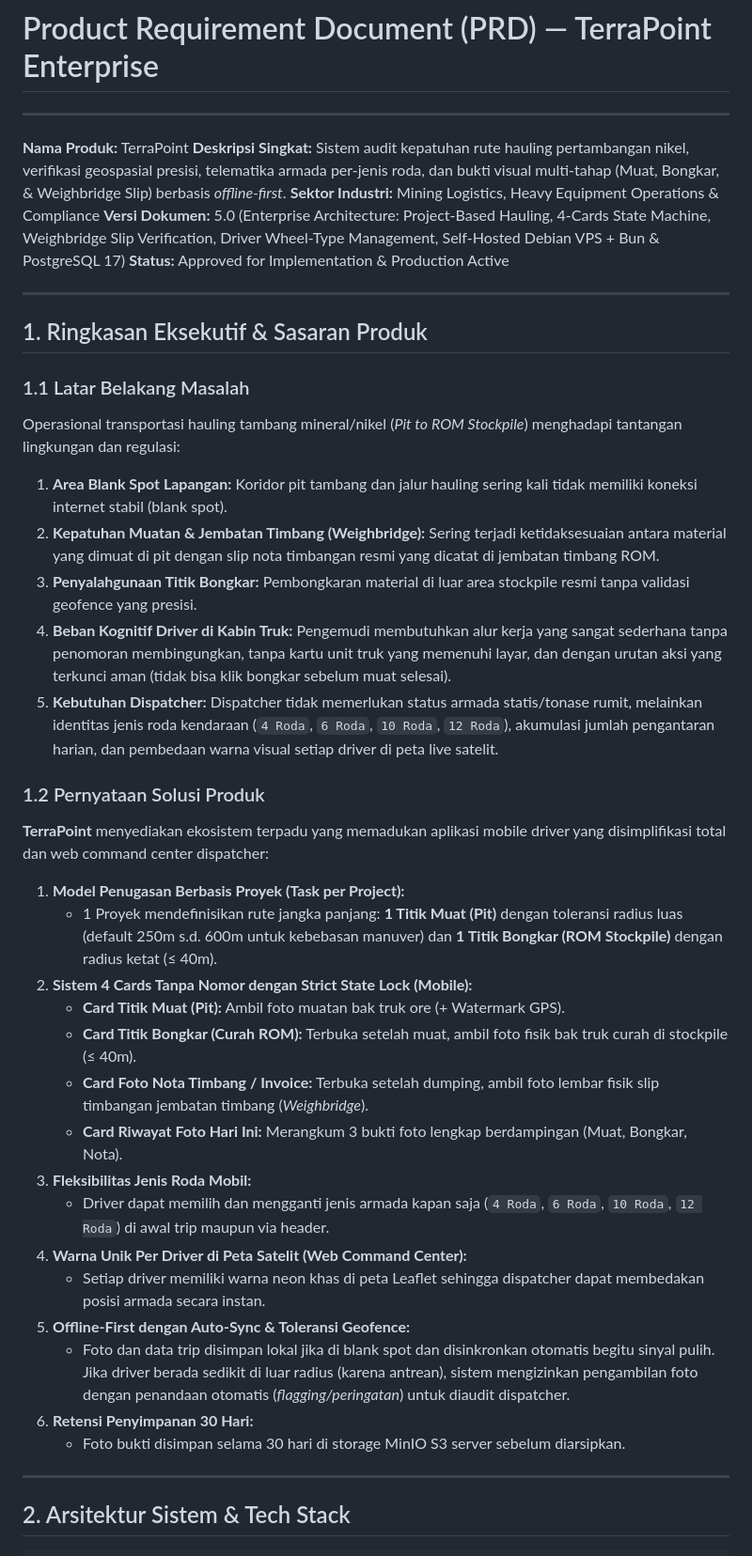
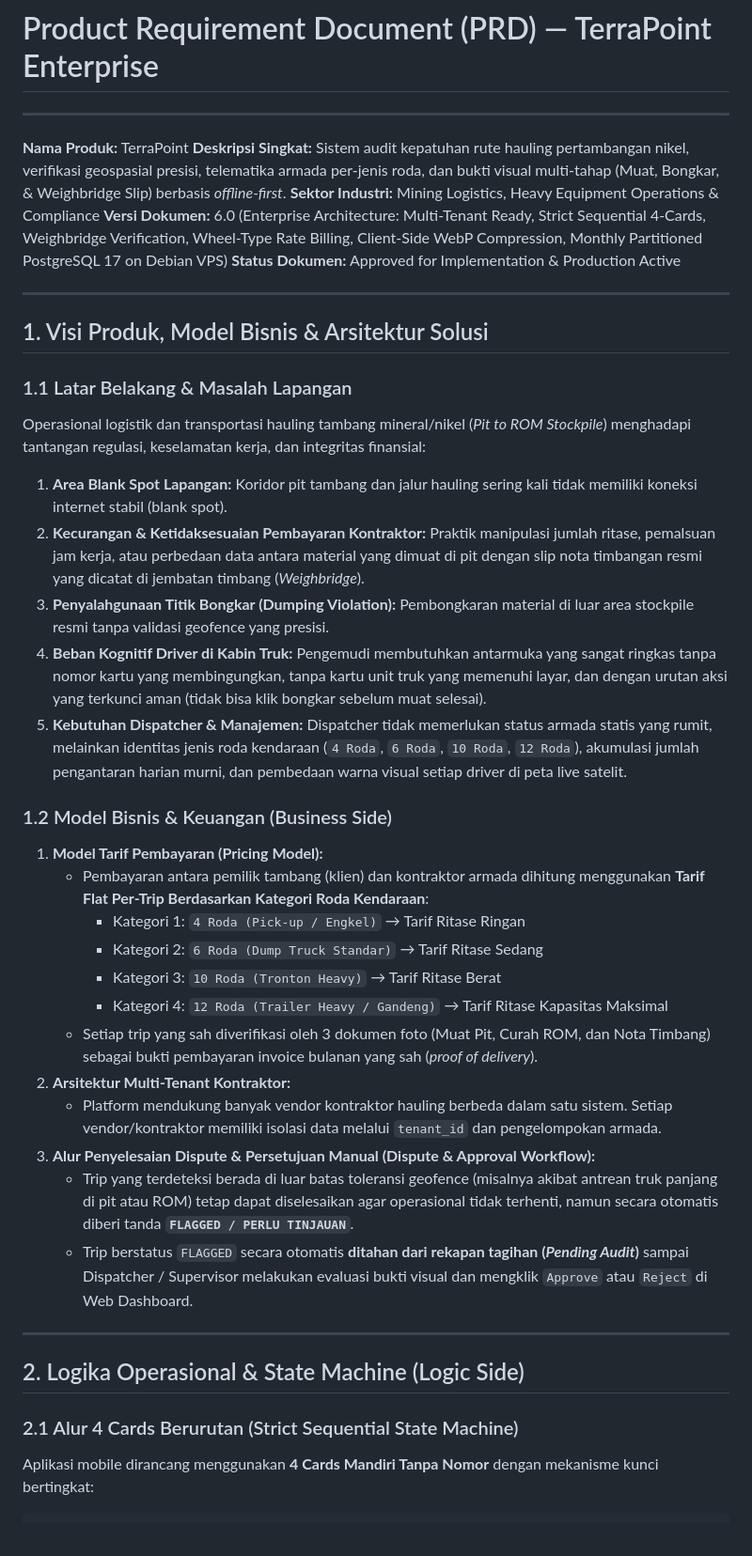
Before and after one commit to iamrezaalfian/terrapoint, a Markdown page: docs/specs/prd.md, the part around one of its changes. Shown at 94% size. Drawn GitHub-style.

````diff
--- a/docs/specs/prd.md
+++ b/docs/specs/prd.md
@@ -5,41 +5,40 @@
 **Nama Produk:** TerraPoint
 **Deskripsi Singkat:** Sistem audit kepatuhan rute hauling pertambangan nikel, verifikasi geospasial presisi, telematika armada per-jenis roda, dan bukti visual multi-tahap (Muat, Bongkar, & Weighbridge Slip) berbasis *offline-first*.
 **Sektor Industri:** Mining Logistics, Heavy Equipment Operations & Compliance
-**Versi Dokumen:** 5.0 (Enterprise Architecture: Project-Based Hauling, 4-Cards State Machine, Weighbridge Slip Verification, Driver Wheel-Type Management, Self-Hosted Debian VPS + Bun & PostgreSQL 17)
-**Status:** Approved for Implementation & Production Active
+**Versi Dokumen:** 6.0 (Enterprise Architecture: Multi-Tenant Ready, Strict Sequential 4-Cards, Weighbridge Verification, Wheel-Type Rate Billing, Client-Side WebP Compression, Monthly Partitioned PostgreSQL 17 on Debian VPS)
+**Status Dokumen:** Approved for Implementation & Production Active
 
 ---
 
-## 1. Ringkasan Eksekutif & Sasaran Produk
+## 1. Visi Produk, Model Bisnis & Arsitektur Solusi
 
-### 1.1 Latar Belakang Masalah
-Operasional transportasi hauling tambang mineral/nikel (*Pit to ROM Stockpile*) menghadapi tantangan lingkungan dan regulasi:
+### 1.1 Latar Belakang & Masalah Lapangan
+Operasional logistik dan transportasi hauling tambang mineral/nikel (*Pit to ROM Stockpile*) menghadapi tantangan regulasi, keselamatan kerja, dan integritas finansial:
 1. **Area Blank Spot Lapangan:** Koridor pit tambang dan jalur hauling sering kali tidak memiliki koneksi internet stabil (blank spot).
-2. **Kepatuhan Muatan & Jembatan Timbang (Weighbridge):** Sering terjadi ketidaksesuaian antara material yang dimuat di pit dengan slip nota timbangan resmi yang dicatat di jembatan timbang ROM.
-3. **Penyalahgunaan Titik Bongkar:** Pembongkaran material di luar area stockpile resmi tanpa validasi geofence yang presisi.
-4. **Beban Kognitif Driver di Kabin Truk:** Pengemudi membutuhkan alur kerja yang sangat sederhana tanpa penomoran membingungkan, tanpa kartu unit truk yang memenuhi layar, dan dengan urutan aksi yang terkunci aman (tidak bisa klik bongkar sebelum muat selesai).
-5. **Kebutuhan Dispatcher:** Dispatcher tidak memerlukan status armada statis/tonase rumit, melainkan identitas jenis roda kendaraan (`4 Roda`, `6 Roda`, `10 Roda`, `12 Roda`), akumulasi jumlah pengantaran harian, dan pembedaan warna visual setiap driver di peta live satelit.
+2. **Kecurangan & Ketidaksesuaian Pembayaran Kontraktor:** Praktik manipulasi jumlah ritase, pemalsuan jam kerja, atau perbedaan data antara material yang dimuat di pit dengan slip nota timbangan resmi yang dicatat di jembatan timbang (*Weighbridge*).
+3. **Penyalahgunaan Titik Bongkar (Dumping Violation):** Pembongkaran material di luar area stockpile resmi tanpa validasi geofence yang presisi.
+4. **Beban Kognitif Driver di Kabin Truk:** Pengemudi membutuhkan antarmuka yang sangat ringkas tanpa nomor kartu yang membingungkan, tanpa kartu unit truk yang memenuhi layar, dan dengan urutan aksi yang terkunci aman (tidak bisa klik bongkar sebelum muat selesai).
+5. **Kebutuhan Dispatcher & Manajemen:** Dispatcher tidak memerlukan status armada statis yang rumit, melainkan identitas jenis roda kendaraan (`4 Roda`, `6 Roda`, `10 Roda`, `12 Roda`), akumulasi jumlah pengantaran harian murni, dan pembedaan warna visual setiap driver di peta live satelit.
 
-### 1.2 Pernyataan Solusi Produk
-**TerraPoint** menyediakan ekosistem terpadu yang memadukan aplikasi mobile driver yang disimplifikasi total dan web command center dispatcher:
-1. **Model Penugasan Berbasis Proyek (Task per Project):**
-   - 1 Proyek mendefinisikan rute jangka panjang: **1 Titik Muat (Pit)** dengan toleransi radius luas (default 250m s.d. 600m untuk kebebasan manuver) dan **1 Titik Bongkar (ROM Stockpile)** dengan radius ketat (&le; 40m).
-2. **Sistem 4 Cards Tanpa Nomor dengan Strict State Lock (Mobile):**
-   - **Card Titik Muat (Pit):** Ambil foto muatan bak truk ore (+ Watermark GPS).
-   - **Card Titik Bongkar (Curah ROM):** Terbuka setelah muat, ambil foto fisik bak truk curah di stockpile (&le; 40m).
-   - **Card Foto Nota Timbang / Invoice:** Terbuka setelah dumping, ambil foto lembar fisik slip timbangan jembatan timbang (*Weighbridge*).
-   - **Card Riwayat Foto Hari Ini:** Merangkum 3 bukti foto lengkap berdampingan (Muat, Bongkar, Nota).
-3. **Fleksibilitas Jenis Roda Mobil:**
-   - Driver dapat memilih dan mengganti jenis armada kapan saja (`4 Roda`, `6 Roda`, `10 Roda`, `12 Roda`) di awal trip maupun via header.
-4. **Warna Unik Per Driver di Peta Satelit (Web Command Center):**
-   - Setiap driver memiliki warna neon khas di peta Leaflet sehingga dispatcher dapat membedakan posisi armada secara instan.
-5. **Offline-First dengan Auto-Sync & Toleransi Geofence:**
-   - Foto dan data trip disimpan lokal jika di blank spot dan disinkronkan otomatis begitu sinyal pulih. Jika driver berada sedikit di luar radius (karena antrean), sistem mengizinkan pengambilan foto dengan penandaan otomatis (*flagging/peringatan*) untuk diaudit dispatcher.
-6. **Retensi Penyimpanan 30 Hari:**
-   - Foto bukti disimpan selama 30 hari di storage MinIO S3 server sebelum diarsipkan.
+### 1.2 Model Bisnis & Keuangan (Business Side)
+1. **Model Tarif Pembayaran (Pricing Model):**
+   - Pembayaran antara pemilik tambang (klien) dan kontraktor armada dihitung menggunakan **Tarif Flat Per-Trip Berdasarkan Kategori Roda Kendaraan**:
+     - Kategori 1: `4 Roda (Pick-up / Engkel)` &rarr; Tarif Ritase Ringan
+     - Kategori 2: `6 Roda (Dump Truck Standar)` &rarr; Tarif Ritase Sedang
+     - Kategori 3: `10 Roda (Tronton Heavy)` &rarr; Tarif Ritase Berat
+     - Kategori 4: `12 Roda (Trailer Heavy / Gandeng)` &rarr; Tarif Ritase Kapasitas Maksimal
+   - Setiap trip yang sah diverifikasi oleh 3 dokumen foto (Muat Pit, Curah ROM, dan Nota Timbang) sebagai bukti pembayaran invoice bulanan yang sah (*proof of delivery*).
+2. **Arsitektur Multi-Tenant Kontraktor:**
+   - Platform mendukung banyak vendor kontraktor hauling berbeda dalam satu sistem. Setiap vendor/kontraktor memiliki isolasi data melalui `tenant_id` dan pengelompokan armada.
+3. **Alur Penyelesaian Dispute & Persetujuan Manual (Dispute & Approval Workflow):**
+   - Trip yang terdeteksi berada di luar batas toleransi geofence (misalnya akibat antrean truk panjang di pit atau ROM) tetap dapat diselesaikan agar operasional tidak terhenti, namun secara otomatis diberi tanda **`FLAGGED / PERLU TINJAUAN`**.
+   - Trip berstatus `FLAGGED` secara otomatis **ditahan dari rekapan tagihan (*Pending Audit*)** sampai Dispatcher / Supervisor melakukan evaluasi bukti visual dan mengklik `Approve` atau `Reject` di Web Dashboard.
 
 ---
 
-## 2. Arsitektur Sistem & Tech Stack
+## 2. Logika Operasional & State Machine (Logic Side)
+
+### 2.1 Alur 4 Cards Berurutan (Strict Sequential State Machine)
+Aplikasi mobile dirancang menggunakan **4 Cards Mandiri Tanpa Nomor** dengan mekanisme kunci bertingkat:
 
 ```
````
Also changed, not shown: other parts of docs/specs/prd.md (+112 -143 lines).
